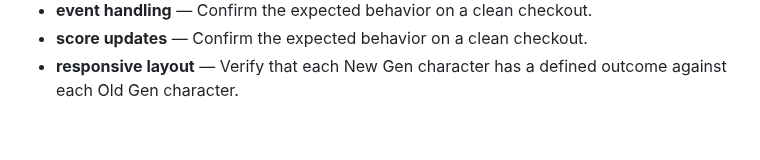
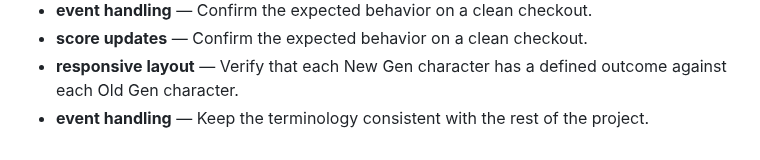
Before and after one commit to Sid2169/threeWay, a Markdown page: README.md, the part around the change. Rendered like a GitHub page.

Commit message:
Document event handling notes

```diff
--- a/README.md
+++ b/README.md
@@ -95,3 +95,4 @@ Enjoy the game and let the battles begin! Who will win? Old Gen or New Gen? 🥳
 - **event handling** — Confirm the expected behavior on a clean checkout.
 - **score updates** — Confirm the expected behavior on a clean checkout.
 - **responsive layout** — Verify that each New Gen character has a defined outcome against each Old Gen character.
+- **event handling** — Keep the terminology consistent with the rest of the project.
```
